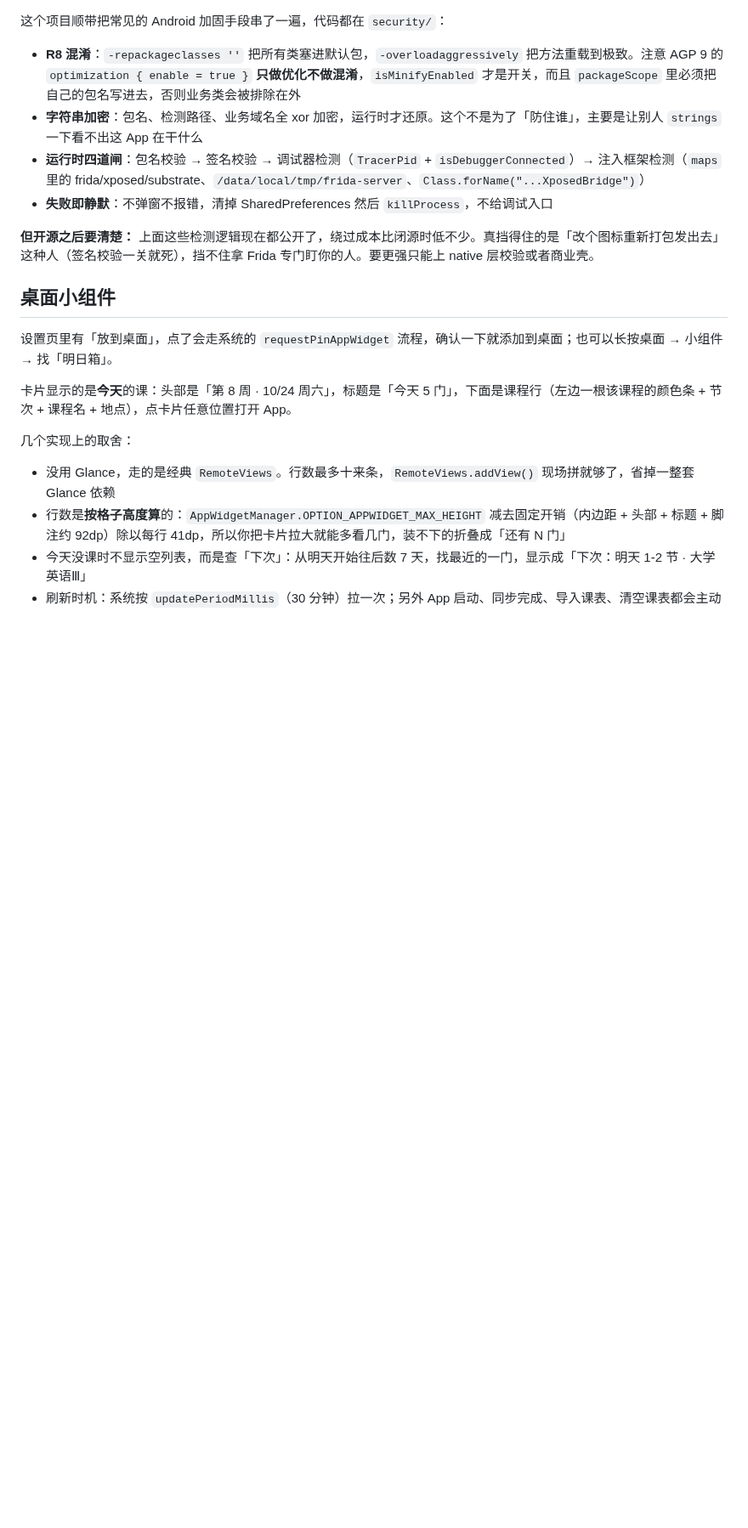
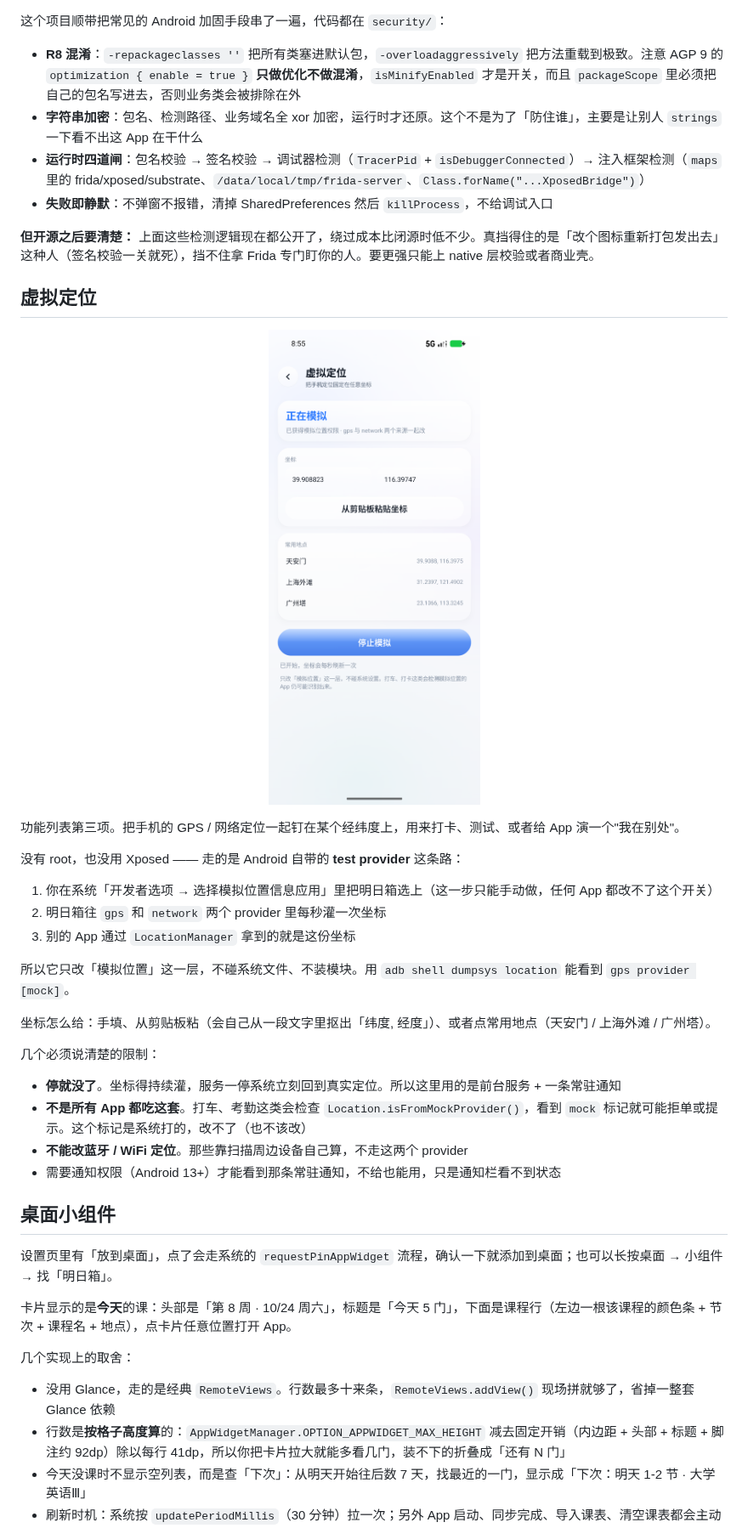
Before and after one commit to SecondChild07/AsukaBox, a Markdown page: README.md, the part around one of its changes. Shown at 85% size. GitHub-like rendering; pictures changed too: docs/screenshot-location.png (added); blank space fills up the shorter version.

Commit message:
feat: virtual location via test provider

```diff
--- a/README.md
+++ b/README.md
@@ -212,6 +212,28 @@ keytool -genkeypair -keystore app/release.jks -alias mykey \
 
 **但开源之后要清楚：** 上面这些检测逻辑现在都公开了，绕过成本比闭源时低不少。真挡得住的是「改个图标重新打包发出去」这种人（签名校验一关就死），挡不住拿 Frida 专门盯你的人。要更强只能上 native 层校验或者商业壳。
 
+## 虚拟定位
+
+<p align="center"><img src="docs/screenshot-location.png" width="270" alt="虚拟定位"></p>
+
+功能列表第三项。把手机的 GPS / 网络定位一起钉在某个经纬度上，用来打卡、测试、或者给 App 演一个"我在别处"。
+
+没有 root，也没用 Xposed —— 走的是 Android 自带的 **test provider** 这条路：
+
+1. 你在系统「开发者选项 → 选择模拟位置信息应用」里把明日箱选上（这一步只能手动做，任何 App 都改不了这个开关）
+2. 明日箱往 `gps` 和 `network` 两个 provider 里每秒灌一次坐标
+3. 别的 App 通过 `LocationManager` 拿到的就是这份坐标
+
+所以它只改「模拟位置」这一层，不碰系统文件、不装模块。用 `adb shell dumpsys location` 能看到 `gps provider [mock]`。
+
+坐标怎么给：手填、从剪贴板粘（会自己从一段文字里抠出「纬度, 经度」）、或者点常用地点（天安门 / 上海外滩 / 广州塔）。
+
+几个必须说清楚的限制：
+
+- **停就没了**。坐标得持续灌，服务一停系统立刻回到真实定位。所以这里用的是前台服务 + 一条常驻通知
+- **不是所有 App 都吃这套**。打车、考勤这类会检查 `Location.isFromMockProvider()`，看到 `mock` 标记就可能拒单或提示。这个标记是系统打的，改不了（也不该改）
+- **不能改蓝牙 / WiFi 定位**。那些靠扫描周边设备自己算，不走这两个 provider
+- 需要通知权限（Android 13+）才能看到那条常驻通知，不给也能用，只是通知栏看不到状态
 ## 桌面小组件
 
 设置页里有「放到桌面」，点了会走系统的 `requestPinAppWidget` 流程，确认一下就添加到桌面；也可以长按桌面 → 小组件 → 找「明日箱」。
```
Also changed, not shown: other parts of README.md (+2 -2 lines), 8 other files.
